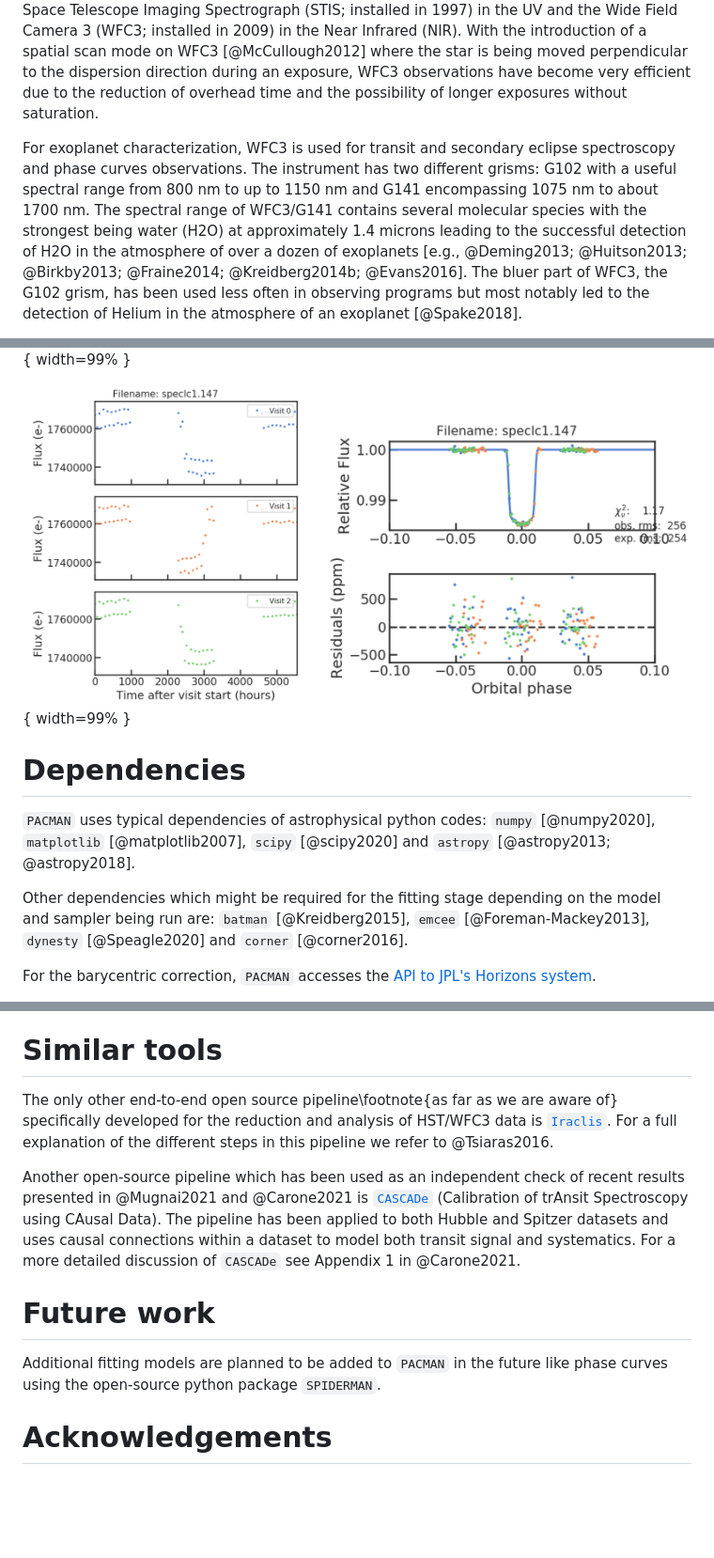
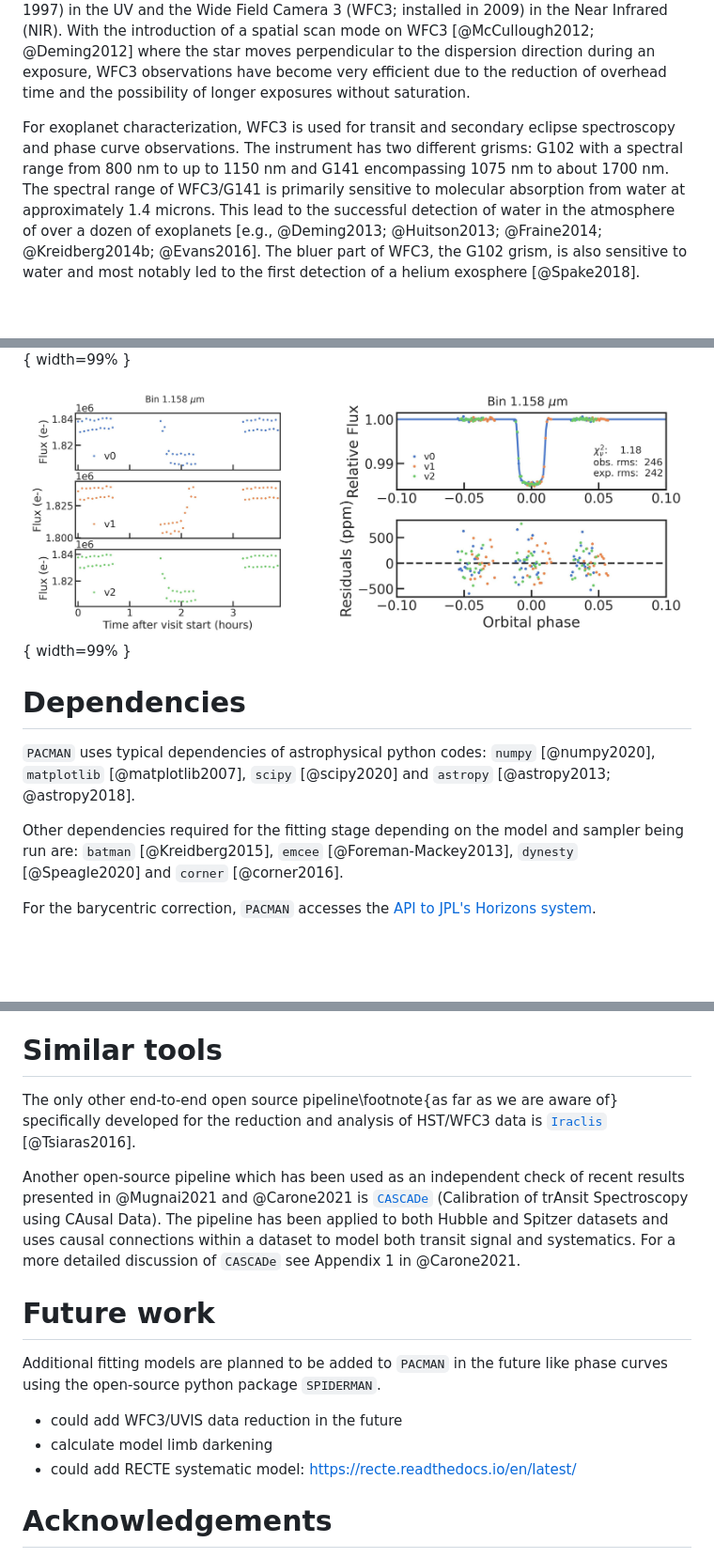
Before and after one commit to sebastian-zieba/PACMAN, a Markdown page: joss/paper.md, 3 parts joined by grey strips. Shown at 94% size. Rendered like a GitHub page; pictures changed too: joss/figures/joss5.jpeg (added); blank space fills up the shorter version.

```diff
--- a/joss/paper.md
+++ b/joss/paper.md
@@ -44,8 +42,9 @@ With the deactivation of the Spitzer Space Telescope in 2020, HST has currently
 The Space Telescope Imaging Spectrograph (STIS; installed in 1997) in the UV and the Wide Field Camera 3 (WFC3; installed in 2009) in the Near Infrared (NIR).
-With the introduction of a spatial scan mode on WFC3 [@McCullough2012] where the star is being moved perpendicular to the dispersion direction during an exposure, WFC3 observations have become very efficient due to the reduction of overhead time and the possibility of longer exposures without saturation.
+With the introduction of a spatial scan mode on WFC3 [@McCullough2012; @Deming2012] where the star moves perpendicular to the dispersion direction during an exposure, WFC3 observations have become very efficient due to the reduction of overhead time and the possibility of longer exposures without saturation.
 
-For exoplanet characterization, WFC3 is used for transit and secondary eclipse spectroscopy and phase curves observations.
-The instrument has two different grisms: G102 with a useful spectral range from 800 nm to up to 1150 nm and G141 encompassing 1075 nm to about 1700 nm.
-The spectral range of WFC3/G141 contains several molecular species with the strongest being water (H2O) at approximately 1.4 microns leading to the successful detection of H2O in the atmosphere of over a dozen of exoplanets [e.g., @Deming2013; @Huitson2013; @Birkby2013; @Fraine2014; @Kreidberg2014b; @Evans2016].
-The bluer part of WFC3, the G102 grism, has been used less often in observing programs but most notably led to the detection of Helium in the atmosphere of an exoplanet [@Spake2018].
+For exoplanet characterization, WFC3 is used for transit and secondary eclipse spectroscopy and phase curve observations.
+The instrument has two different grisms: G102 with a spectral range from 800 nm to up to 1150 nm and G141 encompassing 1075 nm to about 1700 nm.
+The spectral range of WFC3/G141 is primarily sensitive to molecular absorption from water at approximately 1.4 microns.
+This lead to the successful detection of water in the atmosphere of over a dozen of exoplanets [e.g., @Deming2013; @Huitson2013; @Fraine2014; @Kreidberg2014b; @Evans2016].
+The bluer part of WFC3, the G102 grism, is also sensitive to water and most notably led to the first detection of a helium exosphere [@Spake2018].
 
@@ -107,10 +120,7 @@ TODO update plots and add a bit more text..
 
 
 
-
-![Left panel: raw spectroscopic light curve. Right panel: light curve with the best astrophysical model fit.\label{fig:figure2}](figures/figure2.png "title-2"){ width=99% }
-
-
+![Left panel: raw spectroscopic light curve. Right panel: light curve with the best astrophysical model fit.\label{fig:figure2}](figures/joss5.jpeg "title-2"){ width=99% }
 
 
 
@@ -118,7 +128,7 @@ TODO update plots and add a bit more text..
 
 `PACMAN` uses typical dependencies of astrophysical python codes: `numpy` [@numpy2020], `matplotlib` [@matplotlib2007], `scipy` [@scipy2020] and `astropy` [@astropy2013; @astropy2018].
 
-Other dependencies which might be required for the fitting stage depending on the model and sampler being run are: `batman` [@Kreidberg2015], `emcee` [@Foreman-Mackey2013], `dynesty` [@Speagle2020] and `corner` [@corner2016].
+Other dependencies required for the fitting stage depending on the model and sampler being run are: `batman` [@Kreidberg2015], `emcee` [@Foreman-Mackey2013], `dynesty` [@Speagle2020] and `corner` [@corner2016].
 
 For the barycentric correction, `PACMAN` accesses the [API to JPL's Horizons system](https://ssd-api.jpl.nasa.gov/obsolete/horizons_batch_cgi.html).
 
@@ -132,8 +142,7 @@ It includes most notably, a full explanation of every parameter in the _pacman c
 
 # Similar tools
 
-The only other end-to-end open source pipeline\footnote{as far as we are aware of} specifically developed for the reduction and analysis of HST/WFC3 data is [`Iraclis`](https://github.com/ucl-exoplanets/Iraclis).
-For a full explanation of the different steps in this pipeline we refer to @Tsiaras2016.
+The only other end-to-end open source pipeline\footnote{as far as we are aware of} specifically developed for the reduction and analysis of HST/WFC3 data is [`Iraclis`](https://github.com/ucl-exoplanets/Iraclis) [@Tsiaras2016].
 
 Another open-source pipeline which has been used as an independent check of recent results presented in @Mugnai2021 and @Carone2021 is [`CASCADe`](https://jbouwman.gitlab.io/CASCADe/) (Calibration of trAnsit Spectroscopy using CAusal Data).
 The pipeline has been applied to both Hubble and Spitzer datasets and uses causal connections within a dataset to model both transit signal and systematics.
@@ -143,7 +152,9 @@ For a more detailed discussion of `CASCADe` see Appendix 1 in @Carone2021.
 # Future work
 
 Additional fitting models are planned to be added to `PACMAN` in the future like phase curves using the open-source python package `SPIDERMAN`.
-
+- could add WFC3/UVIS data reduction in the future
+- calculate model limb darkening
+- could add RECTE systematic model: https://recte.readthedocs.io/en/latest/
 
 # Acknowledgements
 
```
Also changed, not shown: other parts of joss/paper.md (+45 -33 lines), 1 other file.
